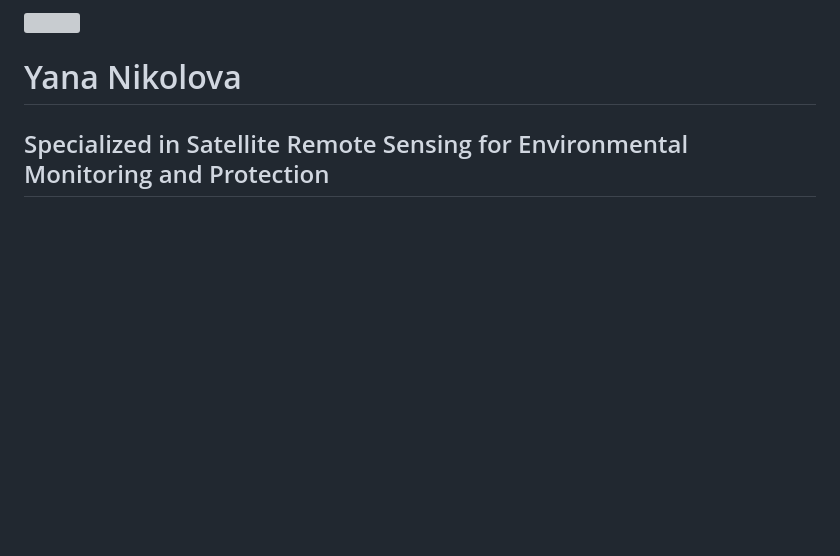
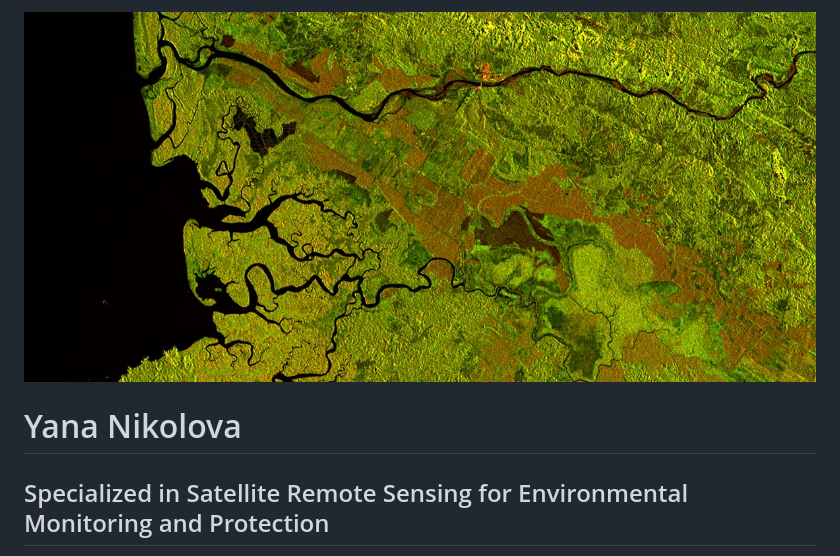
Before and after one commit to nikolovayana/nikolovayana.github.io, a Markdown page: README.md, the part around the change. Rendered like a GitHub page; pictures changed too: media/Picture2.png (added); blank space fills up the shorter version; grey boxes are pictures that could not be loaded.

Commit message:
едит

```diff
--- a/README.md
+++ b/README.md
@@ -1,4 +1,4 @@
-![](media/Picture1.png)
+![](media/Picture2.png)
 # Yana Nikolova
 ##                                  Specialized in Satellite Remote Sensing for Environmental Monitoring and Protection
 
```
Also changed, not shown: 1 other file.
